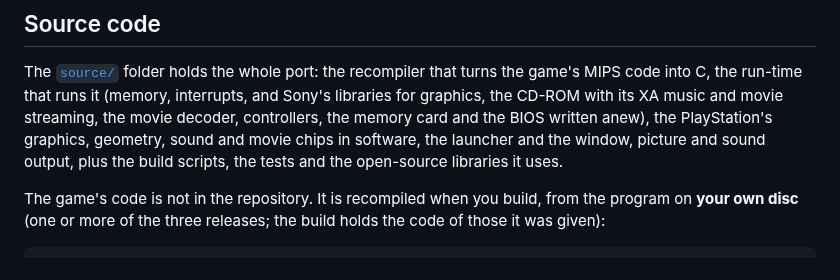
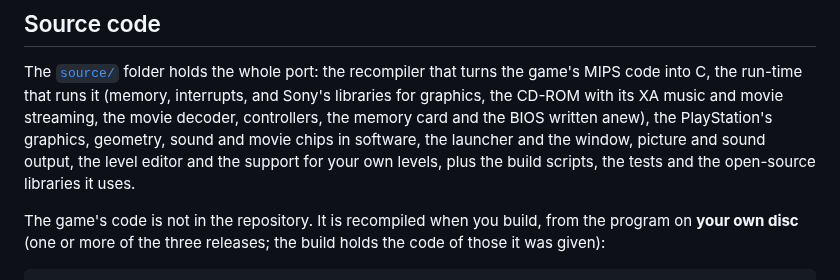
Before and after one commit to Bitsandbreakpoints/roll-away-psx-pc-recomp, a Markdown page: README.md, the part around one of its changes. GitHub-like rendering.

```diff
--- a/README.md
+++ b/README.md
@@ -256,7 +312,8 @@ interrupts, and Sony's libraries for graphics, the CD-ROM with its XA music
 and movie streaming, the movie decoder, controllers, the memory card and
 the BIOS written anew), the PlayStation's graphics, geometry, sound and
 movie chips in software, the launcher and the window, picture and sound
-output, plus the build scripts, the tests and the open-source libraries it
+output, the level editor and the support for your own levels, plus the
+build scripts, the tests and the open-source libraries it
 uses.
 
 The game's code is not in the repository. It is recompiled when you build,
```
Also changed, not shown: other parts of README.md (+78 -22 lines), images/launcher.png, images/level-editor.png (added), 1 other file.
